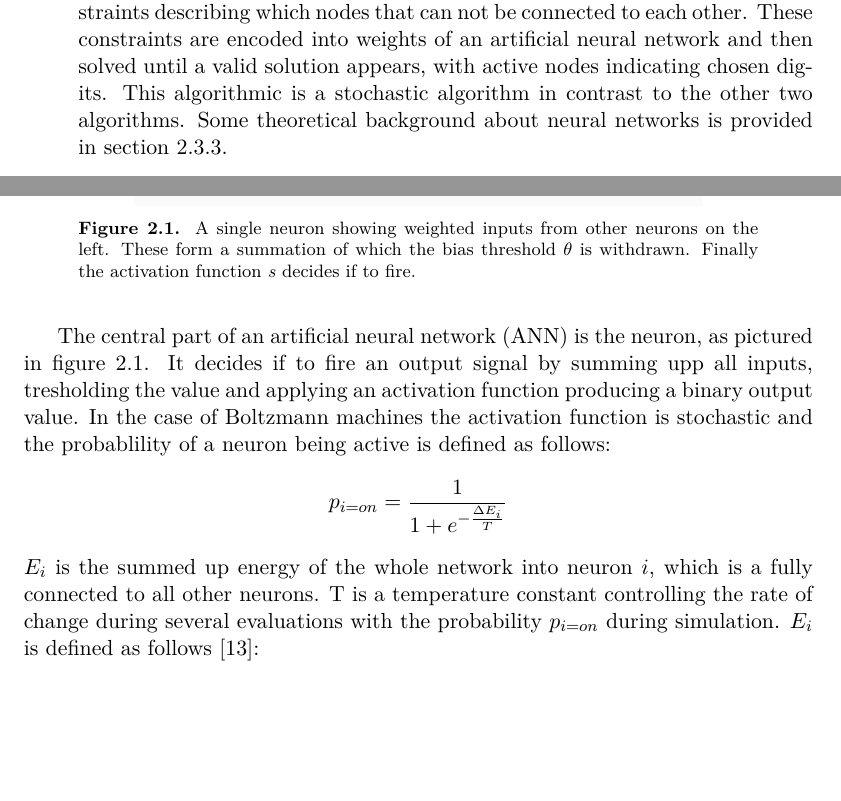
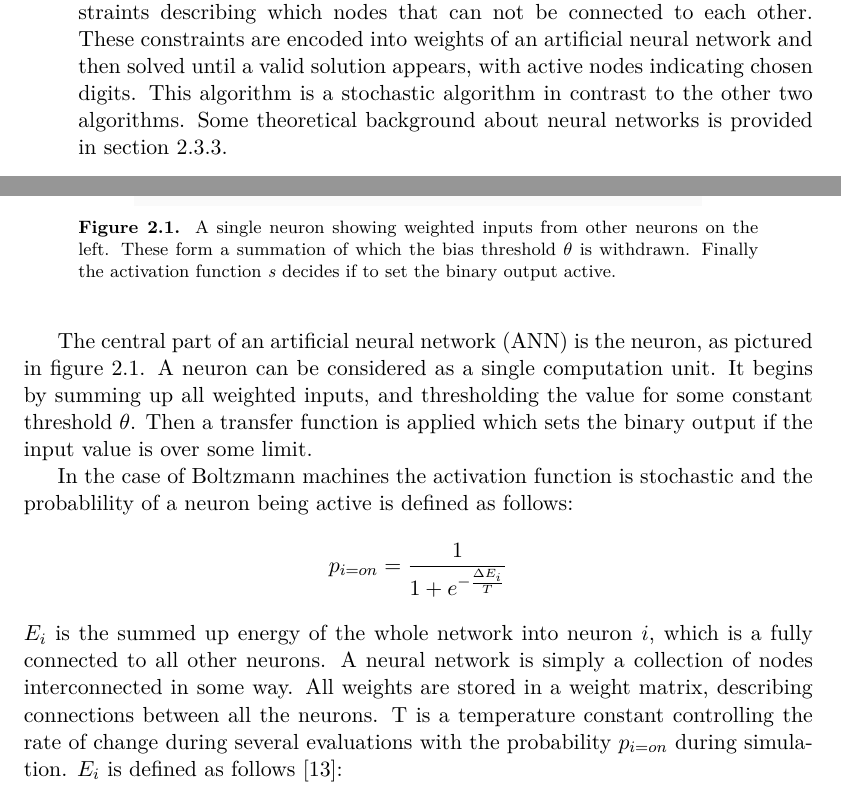
Before and after one commit to davnils/kex-sudoku, a LaTeX thesis (report/xjobb-en.tex): two parts of pages 13 and 15 of 79 before the commit and two parts of pages 13 and 15 of 81 after it, joined at a grey line, cut so that both start at the same text, the shorter picture padded with empty space. The pictures show the PDF file report/xjobb-en.pdf that the author committed with the source.

Commit message:
Some updates to Boltzmann.

```diff
--- a/report/xjobb-en.tex
+++ b/report/xjobb-en.tex
@@ -174,7 +174,7 @@ The rule-based approach is a heuristic meaning that all puzzles cannot be solved
     The Boltzmann machine algorithm models Sudoku by using a constraint solving artificial neural network.
 Puzzles are seen as constraints describing which nodes that can not be connected to each other.
 These constraints are encoded into weights of an artificial neural network and then solved until a valid solution appears, with active nodes indicating chosen digits.
-This algorithmic is a stochastic algorithm in contrast to the other two algorithms. Some theoretical background about neural networks is provided in section~\ref{sec:boltzmannBackground}.
+This algorithm is a stochastic algorithm in contrast to the other two algorithms. Some theoretical background about neural networks is provided in section~\ref{sec:boltzmannBackground}.
 \end{itemize}
 
 \FloatBarrier
@@ -244,31 +244,27 @@ Given however that one is presented with an easy enough puzzle where no more rul
 \FloatBarrier
 \subsection{Boltzmann machine}
 \label{sec:boltzmannBackground}
-%TODO DAVID
-% En hel del förklaringar måste förbättras i denna sektion.
-% Först och främst så rekommenderar jag att man börjar med att förklara helheten hur själva
-% neurala nätverket fungerar och hur lösningen representeras i den.
-
-% Va också noga med att förklara begrepp när de introduceras. Är tillexempelt rätt
-% förvirrande att första meningen nu bombar en med massa ord som man inte riktigt är
-% säker på vad de betyder.
-
 The concept of Boltzmann machines is gradually introduced by beginning with the neuron,
 network of neurons and finally concluding with a discussion on simulation techniques.\\
 
 \begin{figure}[here]
 \centering
 \includegraphics[width=10cm]{images/neuron.png}
-\caption{A single neuron showing weighted inputs from other neurons on the left. These form a summation of which the bias threshold $\theta$ is withdrawn. Finally the activation function \emph{s} decides if to fire.}
+\caption{A single neuron showing weighted inputs from other neurons on the left. These form a summation of which the bias threshold $\theta$ is withdrawn. Finally the activation function \emph{s} decides if to set the binary output active.}
 \label{fig:neural-Neuron}
 \end{figure}
 The central part of an artificial neural network (ANN) is the neuron, as pictured in figure~\ref{fig:neural-Neuron}.
-It decides if to fire an output signal by summing upp all inputs, tresholding the value and applying an activation function producing a binary output value.
+A neuron can be considered as a single computation unit.
+It begins by summing up all weighted inputs, and thresholding the value for some constant threshold $\theta$.
+Then a transfer function is applied which sets the binary output if the input value is over some limit.
+
 In the case of Boltzmann machines the activation function is stochastic and the probablility of a neuron being active is defined as follows:
 \[
 p_{i=on} = \frac{1}{1+e^{-\frac{\Delta E_{i}}{T}}}
 \]
 $E_i$ is the summed up energy of the whole network into neuron $i$, which is a fully connected to all other neurons.
+A neural network is simply a collection of nodes interconnected in some way.
+All weights are stored in a weight matrix, describing connections between all the neurons.
 T is a temperature constant controlling the rate of change during several evaluations with the probability $p_{i=on}$ during simulation.
 $E_i$ is defined as follows \cite{boltzmann2}:
 \[
```
Also changed, not shown: report/xjobb-en.pdf.
